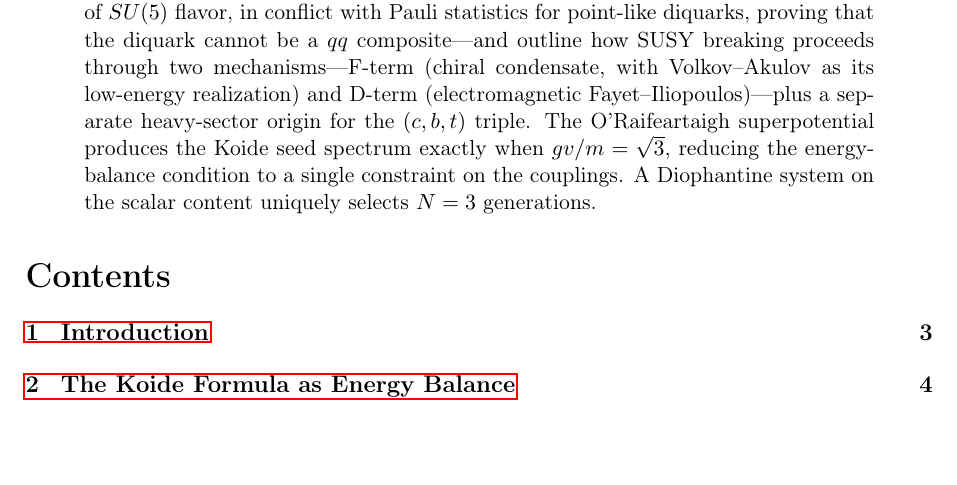
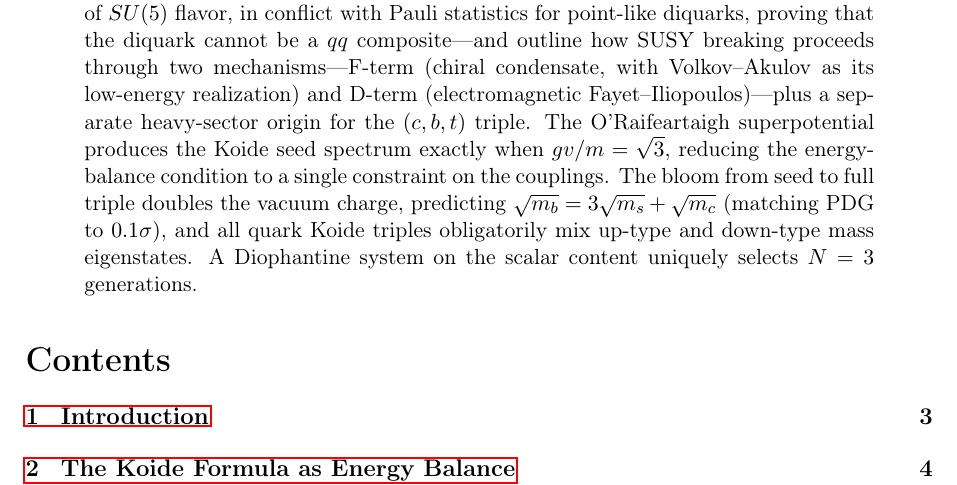
Before and after one commit to arivero/physres2, a LaTeX paper (sbootstrap_v4d.tex): part of page 1 of 39, cut so that both start at the same text, the shorter picture padded with empty space. Compiled offline with pdfLaTeX.

Commit message:
Abstract update: v0-doubling prediction, CKM mixing observation
Co-Authored-By: Claude Opus 4.6 <noreply@anthropic.com>

```diff
--- a/sbootstrap_v4d.tex
+++ b/sbootstrap_v4d.tex
@@ -51,8 +51,12 @@ D-term (electromagnetic Fayet--Iliopoulos)---plus a separate
 heavy-sector origin for the $(c,b,t)$ triple. The O'Raifeartaigh
 superpotential produces the Koide seed spectrum exactly when
 $gv/m = \sqrt{3}$, reducing the energy-balance condition to a
-single constraint on the couplings. A Diophantine system on the
-scalar content uniquely selects $N=3$ generations.
+single constraint on the couplings. The bloom from seed to full
+triple doubles the vacuum charge, predicting
+$\sqrt{m_b} = 3\sqrt{m_s} + \sqrt{m_c}$ (matching PDG to
+$0.1\sigma$), and all quark Koide triples obligatorily mix
+up-type and down-type mass eigenstates. A Diophantine system on
+the scalar content uniquely selects $N=3$ generations.
 \end{abstract}
 
 \tableofcontents
```
